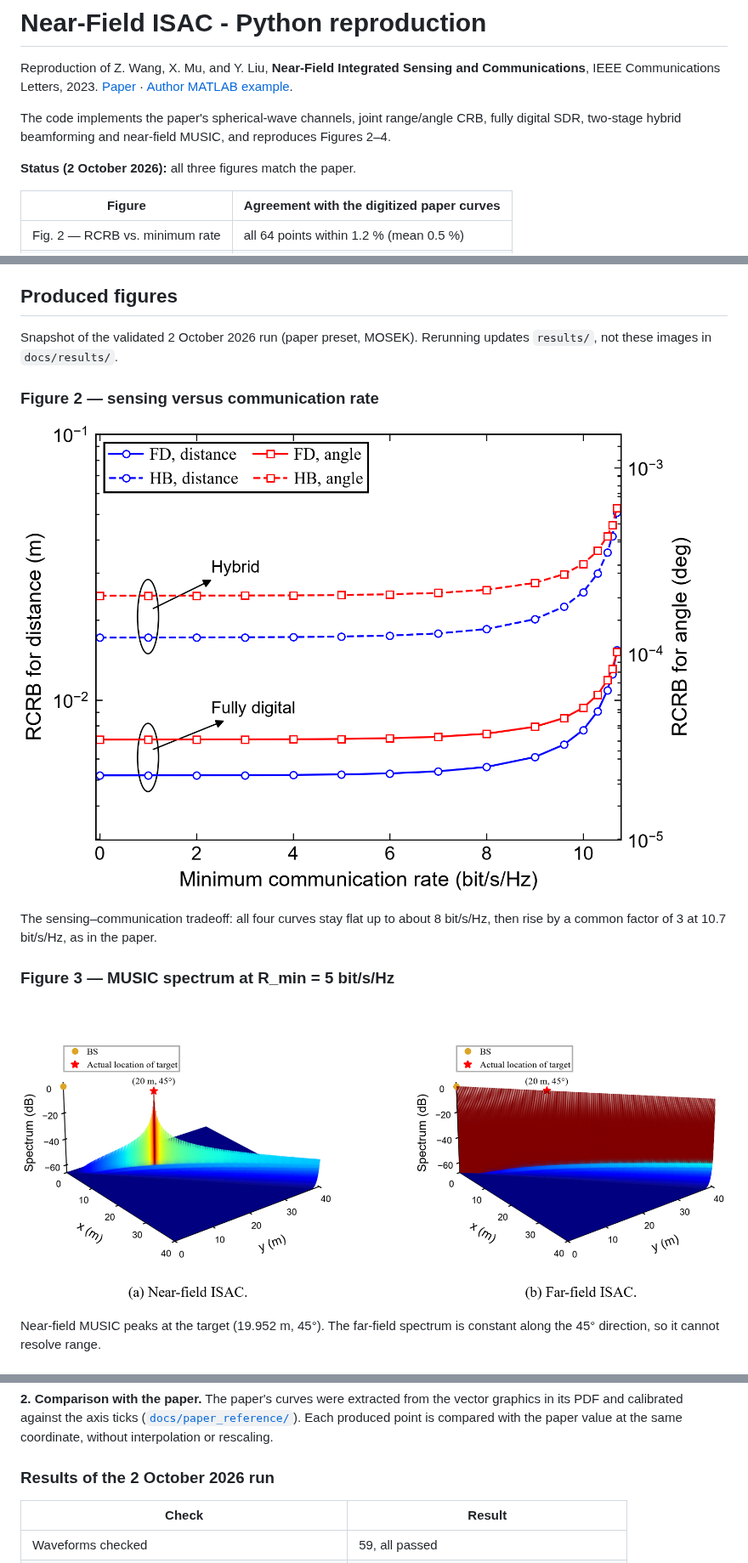
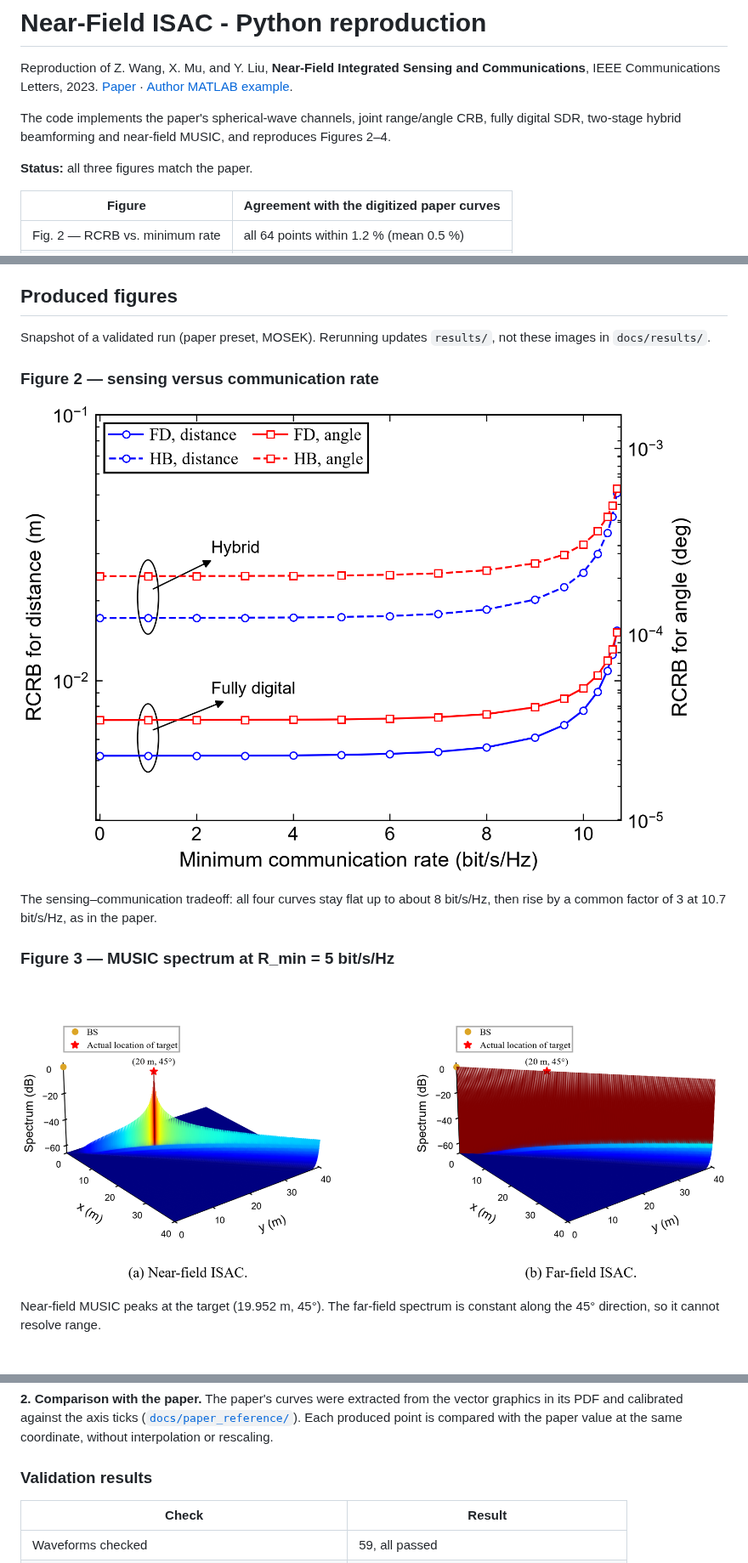
Before and after one commit to tuankhai1/NEAR-FIELD-ISAC, a Markdown page: README.md, 3 parts joined by grey strips. Shown at 85% size. Drawn GitHub-style.

```diff
--- a/README.md
+++ b/README.md
@@ -4,7 +4,7 @@ Reproduction of Z. Wang, X. Mu, and Y. Liu, **Near-Field Integrated Sensing and
 
 The code implements the paper's spherical-wave channels, joint range/angle CRB, fully digital SDR, two-stage hybrid beamforming and near-field MUSIC, and reproduces Figures 2–4.
 
-**Status (2 October 2026):** all three figures match the paper.
+**Status:** all three figures match the paper.
 
 | Figure | Agreement with the digitized paper curves |
 |---|---|
@@ -67,17 +67,17 @@ The paper leaves some details unreported. Two options control them:
 
 ## Produced figures
 
-Snapshot of the validated 2 October 2026 run (paper preset, MOSEK). Rerunning updates `results/`, not these images in `docs/results/`.
+Snapshot of a validated run (paper preset, MOSEK). Rerunning updates `results/`, not these images in `docs/results/`.
 
 ### Figure 2 — sensing versus communication rate
 
-![Figure 2: range and angle RCRB versus minimum communication rate](docs/results/2026-10-02/figure2_rcrb_vs_rate.png)
+![Figure 2: range and angle RCRB versus minimum communication rate](docs/results/figure2_rcrb_vs_rate.png)
 
 The sensing–communication tradeoff: all four curves stay flat up to about 8 bit/s/Hz, then rise by a common factor of 3 at 10.7 bit/s/Hz, as in the paper.
 
 ### Figure 3 — MUSIC spectrum at R_min = 5 bit/s/Hz
 
-![Figure 3: near-field and far-field MUSIC spectra](docs/results/2026-10-02/figure3_music_spectrum.png)
+![Figure 3: near-field and far-field MUSIC spectra](docs/results/figure3_music_spectrum.png)
 
 Near-field MUSIC peaks at the target (19.952 m, 45°). The far-field spectrum is constant along the 45° direction, so it cannot resolve range.
 
@@ -104,7 +104,7 @@ Any failed check stops the script with an error.
 
 **2. Comparison with the paper.** The paper's curves were extracted from the vector graphics in its PDF and calibrated against the axis ticks ([`docs/paper_reference/`](docs/paper_reference/)). Each produced point is compared with the paper value at the same coordinate, without interpolation or rescaling.
 
-### Results of the 2 October 2026 run
+### Validation results
 
 | Check | Result |
 |---|---|
```
Also changed, not shown: other parts of README.md (+4 -4 lines), docs/results/comparison_to_paper.png (renamed from docs/results/2026-10-02/comparison_to_paper.png), docs/results/figure2_rcrb_vs_rate.png (renamed from docs/results/2026-10-02/figure2_rcrb_vs_rate.png), docs/results/figure3_music_spectrum.png (renamed from docs/results/2026-10-02/figure3_music_spectrum.png), docs/results/figure4_rcrb_vs_distance.png (renamed from docs/results/2026-10-02/figure4_rcrb_vs_distance.png), docs/results/normalized_comparison.png (renamed from docs/results/2026-10-02/normalized_comparison.png), 4 other files.
